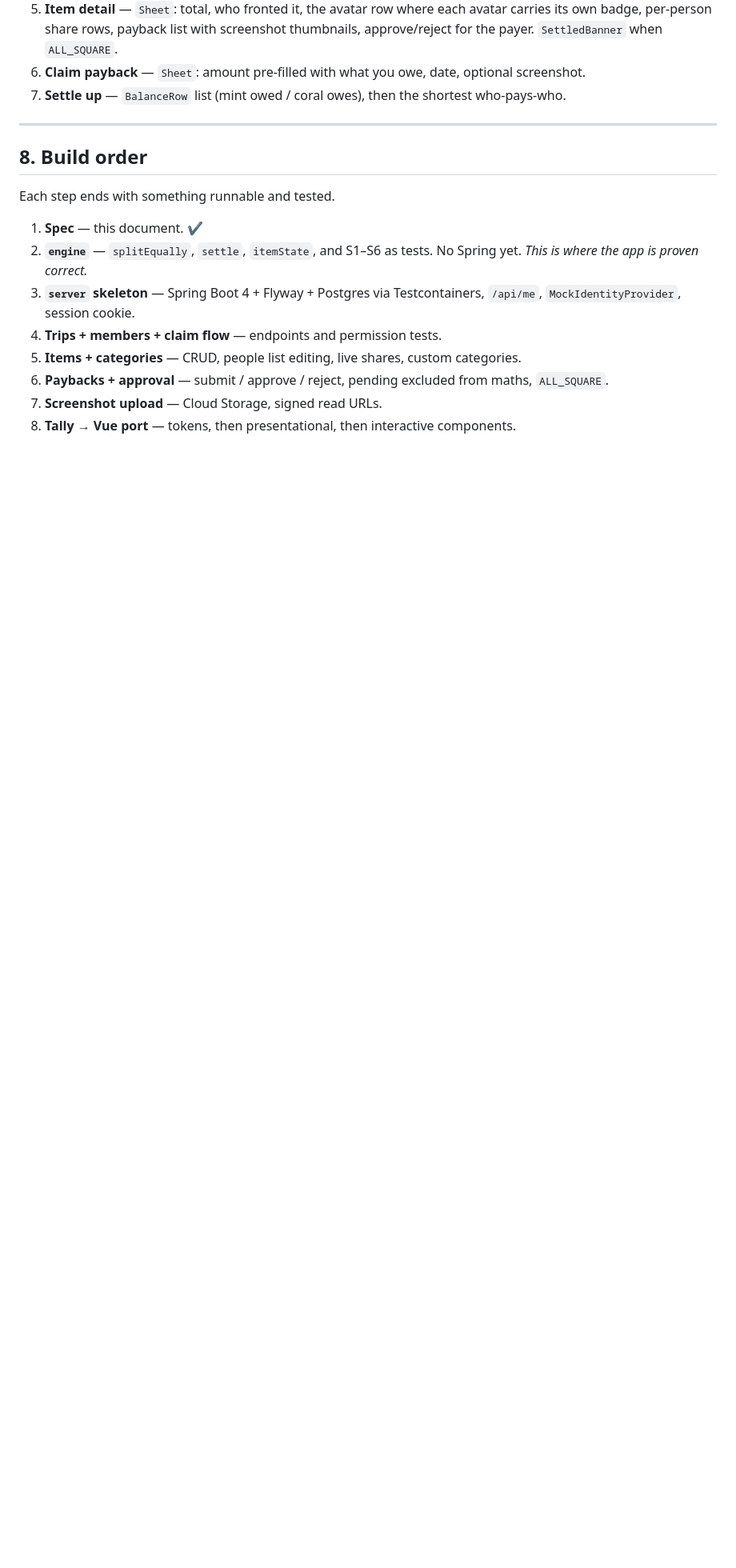
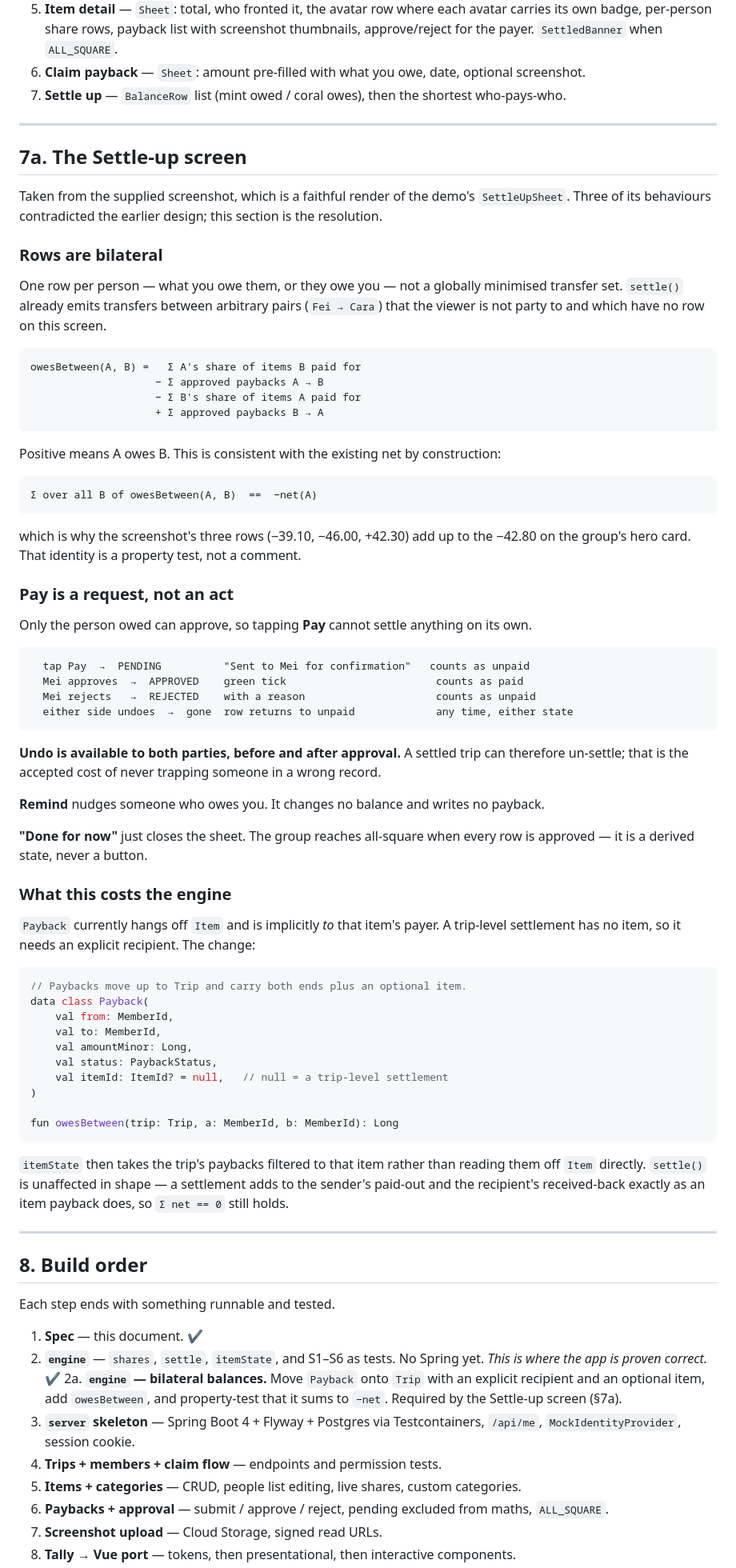
Before and after one commit to wangdaqian08/ledger, a Markdown page: docs/specs/2026-07-31-ledger-design.md, the part around one of its changes. Shown at 80% size. Drawn GitHub-style; blank space fills up the shorter version.

Commit message:
Resolve the Settle-up screen against the design
The supplied screenshot is a faithful render of the demo's SettleUpSheet --
verified element by element against Screens.jsx and BalanceRow.jsx, down to
the body copy and the "Undo Sam" footer. Three of its behaviours
contradicted the design.

1. It cannot be display-only. "Only the payer can approve" means tapping
   Pay sends a request that sits pending until the person owed confirms.
   A pending approval is state, so settlement must be recorded. This
   reverses the earlier display-only decision.

2. A settlement IS a payback. Rather than a second table and a second
   approval path, paybacks gain an explicit recipient and a nullable
   item_id. One record type, one state machine, one approval rule -- and
   no way for an item repayment and a trip-level settlement between the
   same two people to both subtract.

3. Rows are bilateral, not minimised. settle() emits transfers between
   arbitrary pairs the viewer is not party to, which have no row on this
   screen. Added owesBetween, with the identity that its sum over everyone
   equals minus that person's net -- which is why the screenshot's three
   rows add up to the -42.80 on the hero card above them.

Undo is available to both parties before and after approval, so a settled
trip can un-settle. That is the accepted cost of never trapping anyone in
a wrong record.

Also generalised the approval rule: "the item's payer" was meaningless at
trip level. It is "the person owed" -- on an item that IS the payer, since
they fronted the money. Same rule, stated once.

Engine change is specified in section 7a and queued as build step 2a. No
code changed yet; the 42 existing tests still pass.

Co-Authored-By: Claude Opus 5 (1M context) <noreply@anthropic.com>

````diff
--- a/docs/specs/2026-07-31-ledger-design.md
+++ b/docs/specs/2026-07-31-ledger-design.md
@@ -393,13 +405,86 @@ deliberately naive and must not be copied.
 
 ---
 
+## 7a. The Settle-up screen
+
+Taken from the supplied screenshot, which is a faithful render of the demo's `SettleUpSheet`.
+Three of its behaviours contradicted the earlier design; this section is the resolution.
+
+### Rows are bilateral
+
+One row per person — what you owe them, or they owe you — not a globally minimised transfer
+set. `settle()` already emits transfers between arbitrary pairs (`Fei → Cara`) that the viewer
+is not party to and which have no row on this screen.
+
+```
+owesBetween(A, B) =   Σ A's share of items B paid for
+                    − Σ approved paybacks A → B
+                    − Σ B's share of items A paid for
+                    + Σ approved paybacks B → A
+```
+
+Positive means A owes B. This is consistent with the existing net by construction:
+
+```
+Σ over all B of owesBetween(A, B)  ==  −net(A)
+```
+
+which is why the screenshot's three rows (−39.10, −46.00, +42.30) add up to the −42.80 on the
+group's hero card. That identity is a property test, not a comment.
+
+### Pay is a request, not an act
+
+Only the person owed can approve, so tapping **Pay** cannot settle anything on its own.
+
+```
+  tap Pay  →  PENDING          "Sent to Mei for confirmation"   counts as unpaid
+  Mei approves  →  APPROVED    green tick                        counts as paid
+  Mei rejects   →  REJECTED    with a reason                     counts as unpaid
+  either side undoes  →  gone  row returns to unpaid             any time, either state
+```
+
+**Undo is available to both parties, before and after approval.** A settled trip can therefore
+un-settle; that is the accepted cost of never trapping someone in a wrong record.
+
+**Remind** nudges someone who owes you. It changes no balance and writes no payback.
+
+**"Done for now"** just closes the sheet. The group reaches all-square when every row is
+approved — it is a derived state, never a button.
+
+### What this costs the engine
+
+`Payback` currently hangs off `Item` and is implicitly *to* that item's payer. A trip-level
+settlement has no item, so it needs an explicit recipient. The change:
+
+```kotlin
+// Paybacks move up to Trip and carry both ends plus an optional item.
+data class Payback(
+    val from: MemberId,
+    val to: MemberId,
+    val amountMinor: Long,
+    val status: PaybackStatus,
+    val itemId: ItemId? = null,   // null = a trip-level settlement
+)
+
+fun owesBetween(trip: Trip, a: MemberId, b: MemberId): Long
+```
+
+`itemState` then takes the trip's paybacks filtered to that item rather than reading them off
+`Item` directly. `settle()` is unaffected in shape — a settlement adds to the sender's paid-out
+and the recipient's received-back exactly as an item payback does, so `Σ net == 0` still holds.
+
+---
+
 ## 8. Build order
 
 Each step ends with something runnable and tested.
 
 1. **Spec** — this document. ✔
-2. **`engine`** — `splitEqually`, `settle`, `itemState`, and S1–S6 as tests. No Spring yet.
-   *This is where the app is proven correct.*
+2. **`engine`** — `shares`, `settle`, `itemState`, and S1–S6 as tests. No Spring yet.
+   *This is where the app is proven correct.* ✔
+2a. **`engine` — bilateral balances.** Move `Payback` onto `Trip` with an explicit recipient and
+   an optional item, add `owesBetween`, and property-test that it sums to `−net`. Required by
+   the Settle-up screen (§7a).
 3. **`server` skeleton** — Spring Boot 4 + Flyway + Postgres via Testcontainers, `/api/me`,
    `MockIdentityProvider`, session cookie.
 4. **Trips + members + claim flow** — endpoints and permission tests.
````
Also changed, not shown: other parts of docs/specs/2026-07-31-ledger-design.md (+23 -9 lines).
